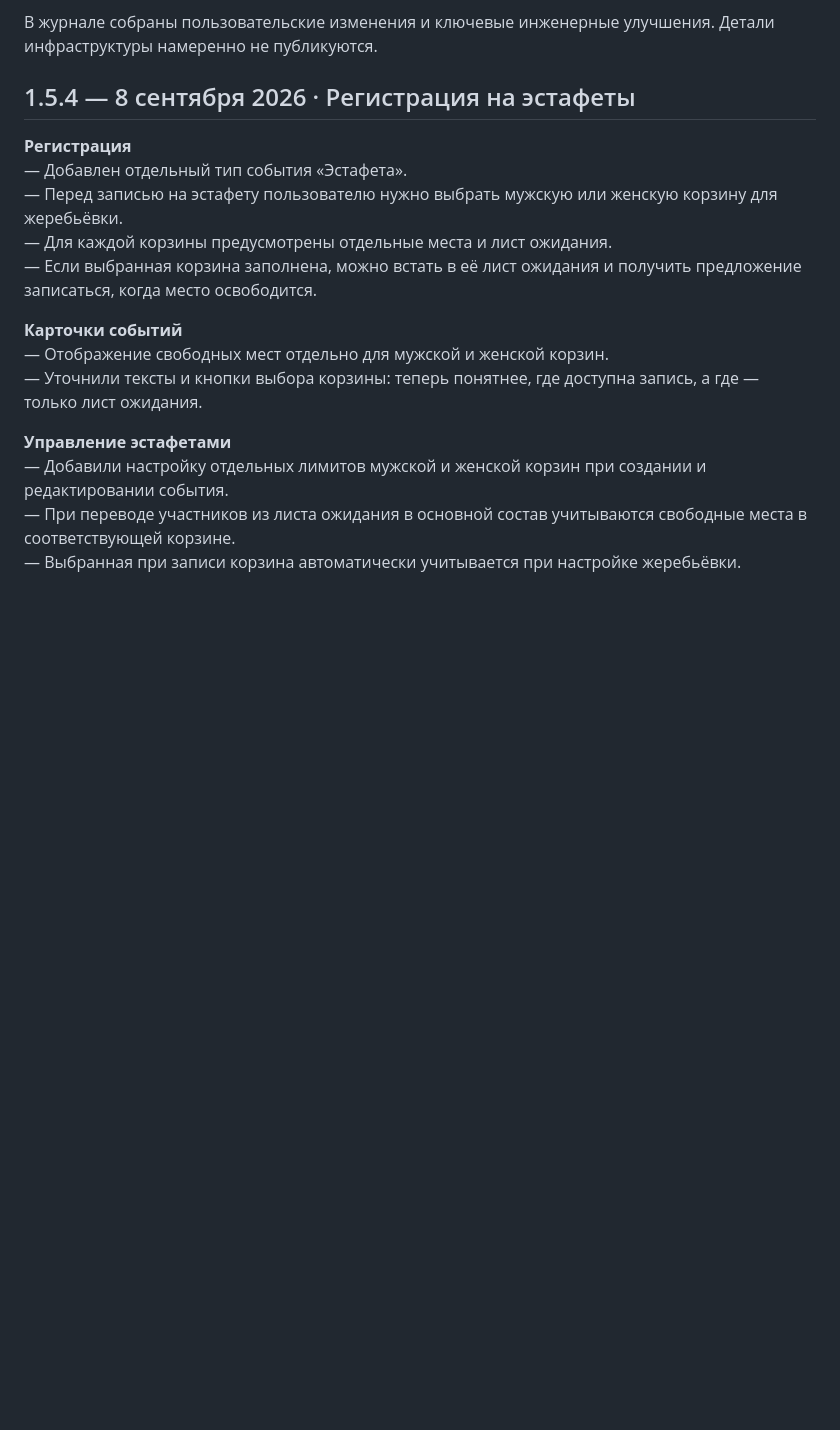
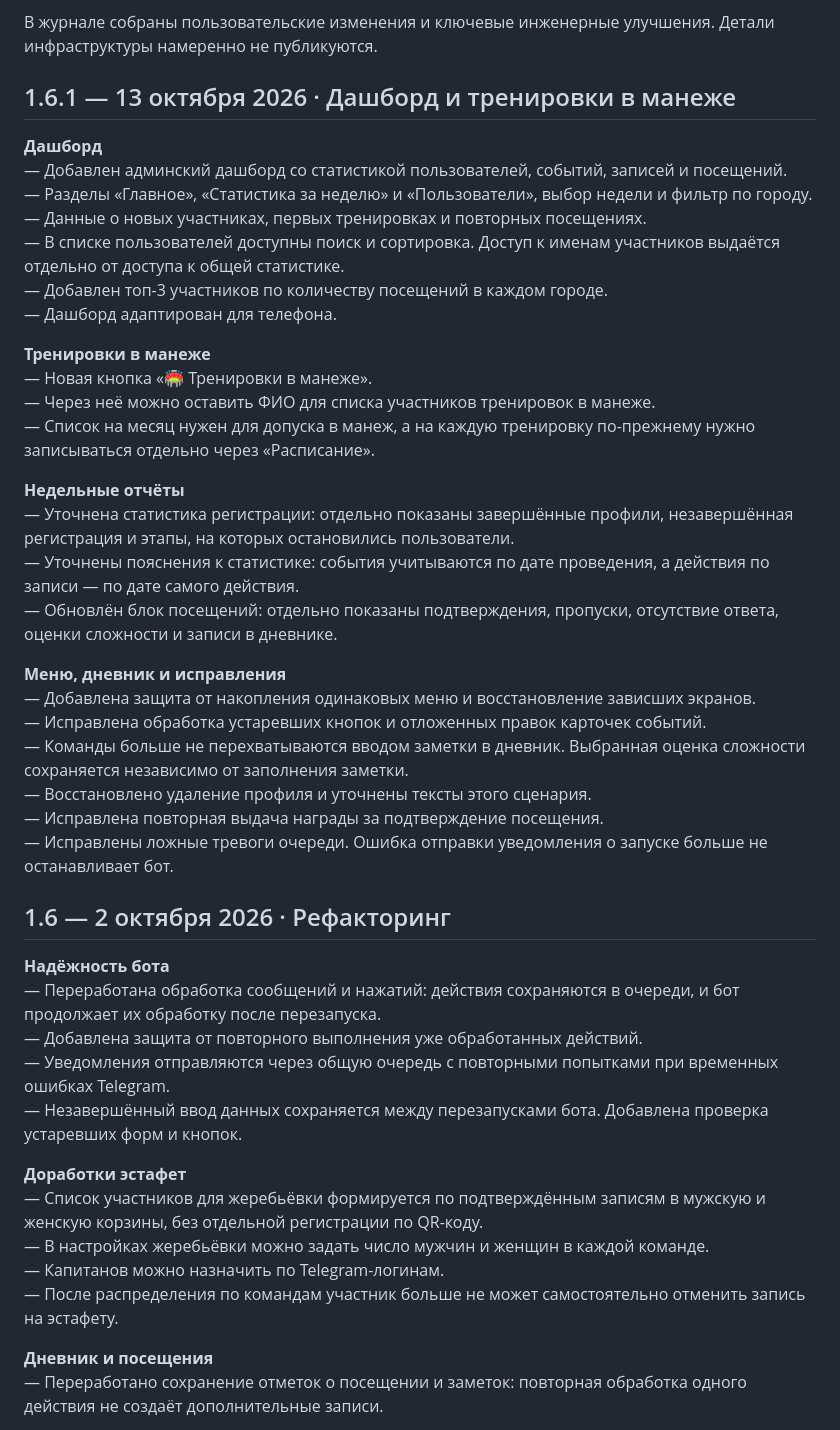
Before and after one commit to artemmazanov/artemmazanov, a Markdown page: CHANGELOG.md, the part around one of its changes. Drawn GitHub-style; blank space fills up the shorter version.

Commit message:
Update CHANGELOG for version 1.6.1
Updated changelog to reflect new features and improvements in version 1.6.1, including the addition of an admin dashboard and training sessions in the gym.

```diff
--- a/CHANGELOG.md
+++ b/CHANGELOG.md
@@ -4,19 +4,48 @@
 
 В журнале собраны пользовательские изменения и ключевые инженерные улучшения. Детали инфраструктуры намеренно не публикуются.
 
-## 1.5.4 — 8 сентября 2026 · Регистрация на эстафеты
+## 1.6.1 — 13 октября 2026 · Дашборд и тренировки в манеже
 
-**Регистрация**<br>
-— Добавлен отдельный тип события «Эстафета».<br>
-— Перед записью на эстафету пользователю нужно выбрать мужскую или женскую корзину для жеребьёвки.<br>
-— Для каждой корзины предусмотрены отдельные места и лист ожидания.<br>
-— Если выбранная корзина заполнена, можно встать в её лист ожидания и получить предложение записаться, когда место освободится.<br>
+**Дашборд**<br>
+— Добавлен админский дашборд со статистикой пользователей, событий, записей и посещений.<br>
+— Разделы «Главное», «Статистика за неделю» и «Пользователи», выбор недели и фильтр по городу.<br>
+— Данные о новых участниках, первых тренировках и повторных посещениях.<br>
+— В списке пользователей доступны поиск и сортировка. Доступ к именам участников выдаётся отдельно от доступа к общей статистике.<br>
+— Добавлен топ-3 участников по количеству посещений в каждом городе.<br>
+— Дашборд адаптирован для телефона.<br>
 
-**Карточки событий**<br>
-— Отображение свободных мест отдельно для мужской и женской корзин.<br>
-— Уточнили тексты и кнопки выбора корзины: теперь понятнее, где доступна запись, а где — только лист ожидания.<br>
+**Тренировки в манеже**<br>
+— Новая кнопка «🏟️ Тренировки в манеже».<br>
+— Через неё можно оставить ФИО для списка участников тренировок в манеже.<br>
+— Список на месяц нужен для допуска в манеж, а на каждую тренировку по-прежнему нужно записываться отдельно через «Расписание».<br>
 
-**Управление эстафетами**<br>
-— Добавили настройку отдельных лимитов мужской и женской корзин при создании и редактировании события.<br>
-— При переводе участников из листа ожидания в основной состав учитываются свободные места в соответствующей корзине.<br>
-— Выбранная при записи корзина автоматически учитывается при настройке жеребьёвки.
+**Недельные отчёты**<br>
+— Уточнена статистика регистрации: отдельно показаны завершённые профили, незавершённая регистрация и этапы, на которых остановились пользователи.<br>
+— Уточнены пояснения к статистике: события учитываются по дате проведения, а действия по записи — по дате самого действия.<br>
+— Обновлён блок посещений: отдельно показаны подтверждения, пропуски, отсутствие ответа, оценки сложности и записи в дневнике.<br>
+
+**Меню, дневник и исправления**<br>
+— Добавлена защита от накопления одинаковых меню и восстановление зависших экранов.<br>
+— Исправлена обработка устаревших кнопок и отложенных правок карточек событий.<br>
+— Команды больше не перехватываются вводом заметки в дневник. Выбранная оценка сложности сохраняется независимо от заполнения заметки.<br>
+— Восстановлено удаление профиля и уточнены тексты этого сценария.<br>
+— Исправлена повторная выдача награды за подтверждение посещения.<br>
+— Исправлены ложные тревоги очереди. Ошибка отправки уведомления о запуске больше не останавливает бот.
+
+ ## 1.6 — 2 октября 2026 · Рефакторинг
+
+**Надёжность бота**<br>
+— Переработана обработка сообщений и нажатий: действия сохраняются в очереди, и бот продолжает их обработку после перезапуска.<br>
+— Добавлена защита от повторного выполнения уже обработанных действий.<br>
+— Уведомления отправляются через общую очередь с повторными попытками при временных ошибках Telegram.<br>
+— Незавершённый ввод данных сохраняется между перезапусками бота. Добавлена проверка устаревших форм и кнопок.<br>
+
+**Доработки эстафет**<br>
+— Список участников для жеребьёвки формируется по подтверждённым записям в мужскую и женскую корзины, без отдельной регистрации по QR-коду.<br>
+— В настройках жеребьёвки можно задать число мужчин и женщин в каждой команде.<br>
+— Капитанов можно назначить по Telegram-логинам.<br>
+— После распределения по командам участник больше не может самостоятельно отменить запись на эстафету.<br>
+
+**Дневник и посещения**<br>
+— Переработано сохранение отметок о посещении и заметок: повторная обработка одного действия не создаёт дополнительные записи.<br>
+
```
Also changed, not shown: other parts of CHANGELOG.md (+21 -0 lines).
